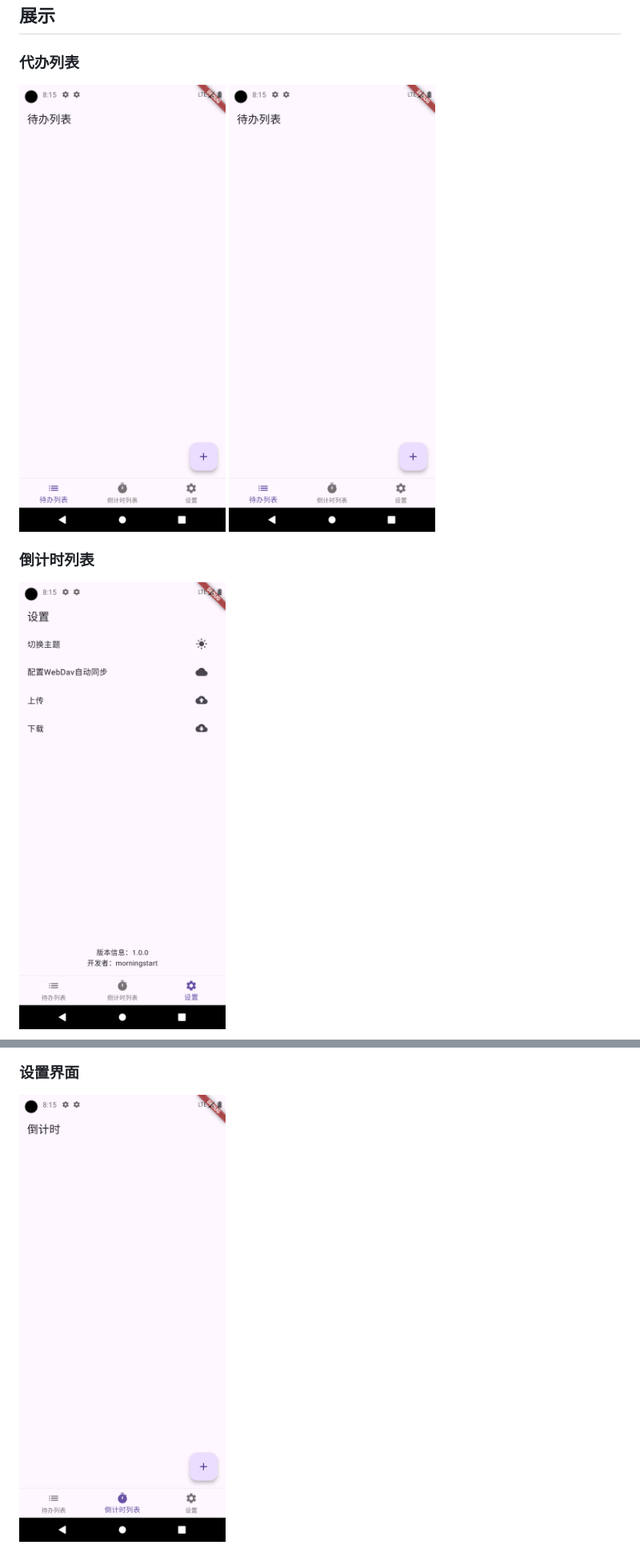
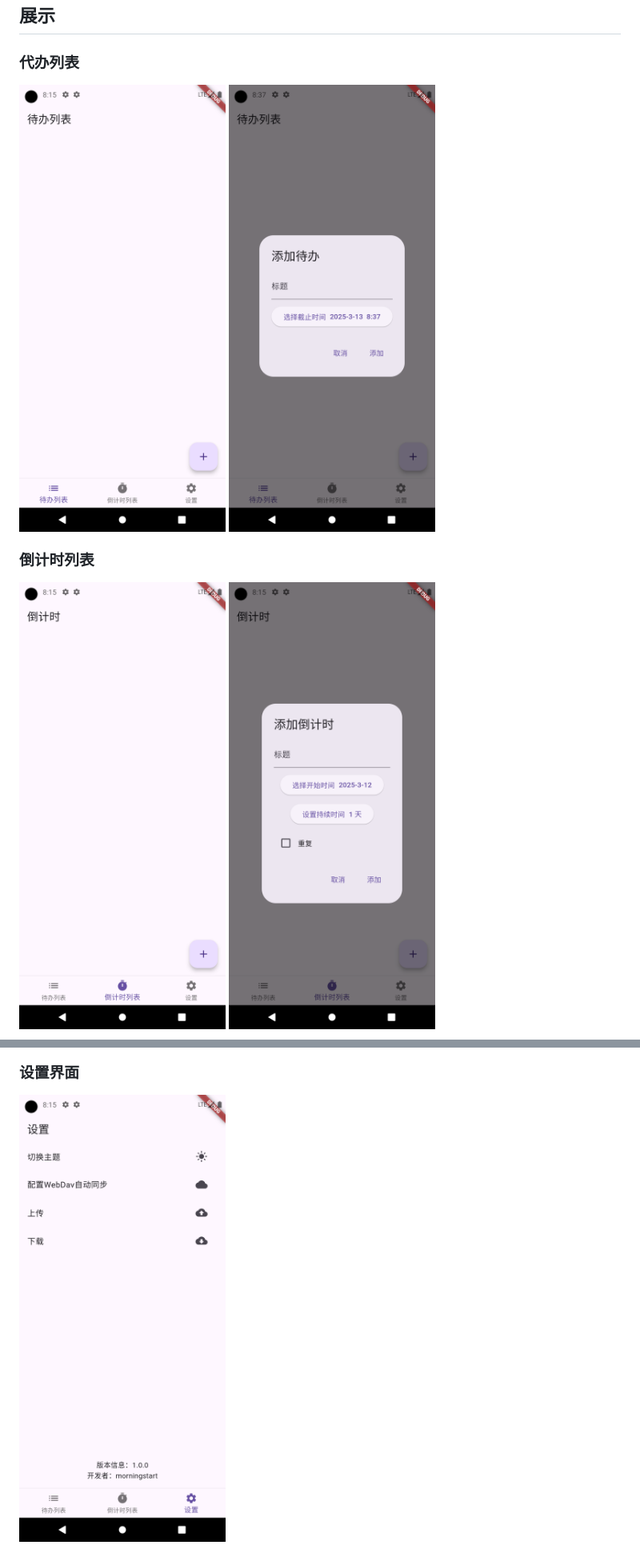
Before and after one commit to morning-start/memo, a Markdown page: README.md, 2 parts joined by grey strips. Shown: that part at 80% size. GitHub-like rendering; pictures changed too: docs/imgs/down1.png, docs/imgs/setting.png, docs/imgs/todo2.png (added).

Commit message:
docs: 更新 README 文档和项目截图
- 修正 todo2 图片路径
- 添加 down2 图片
- 更新 down1 和 setting 图片
- 调整文档格式，删除多余空行

```diff
--- a/README.md
+++ b/README.md
@@ -22,12 +22,11 @@
 ### 代办列表
 
 ![todo1](docs/imgs/todo1.png)
-![todo2](docs/imgs/todo1.png)
+![todo2](docs/imgs/todo2.png)
 
 ### 倒计时列表
 
 ![down1](docs/imgs/down1.png)
-
 ![down2](docs/imgs/down2.png)
 
 ### 设置界面
```
